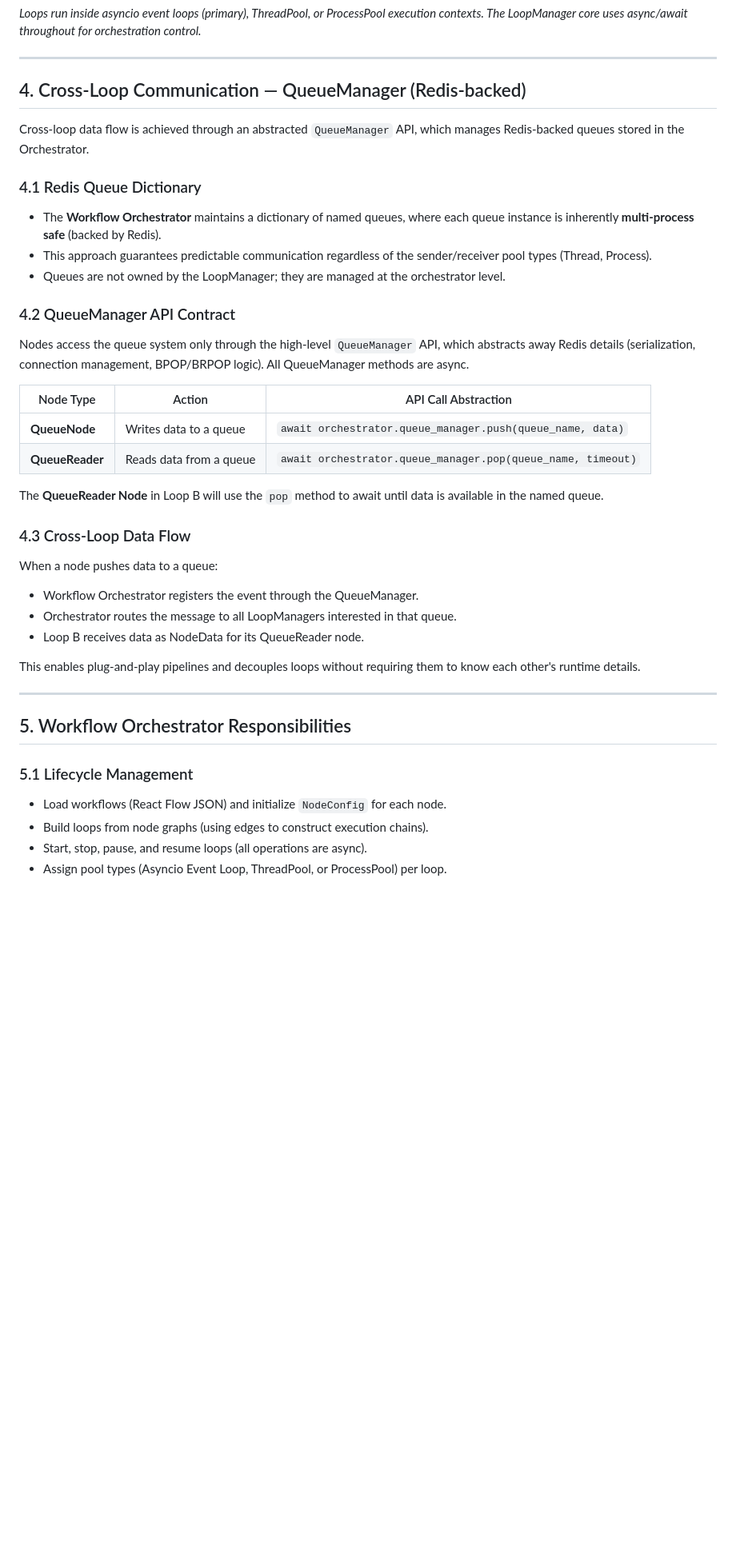
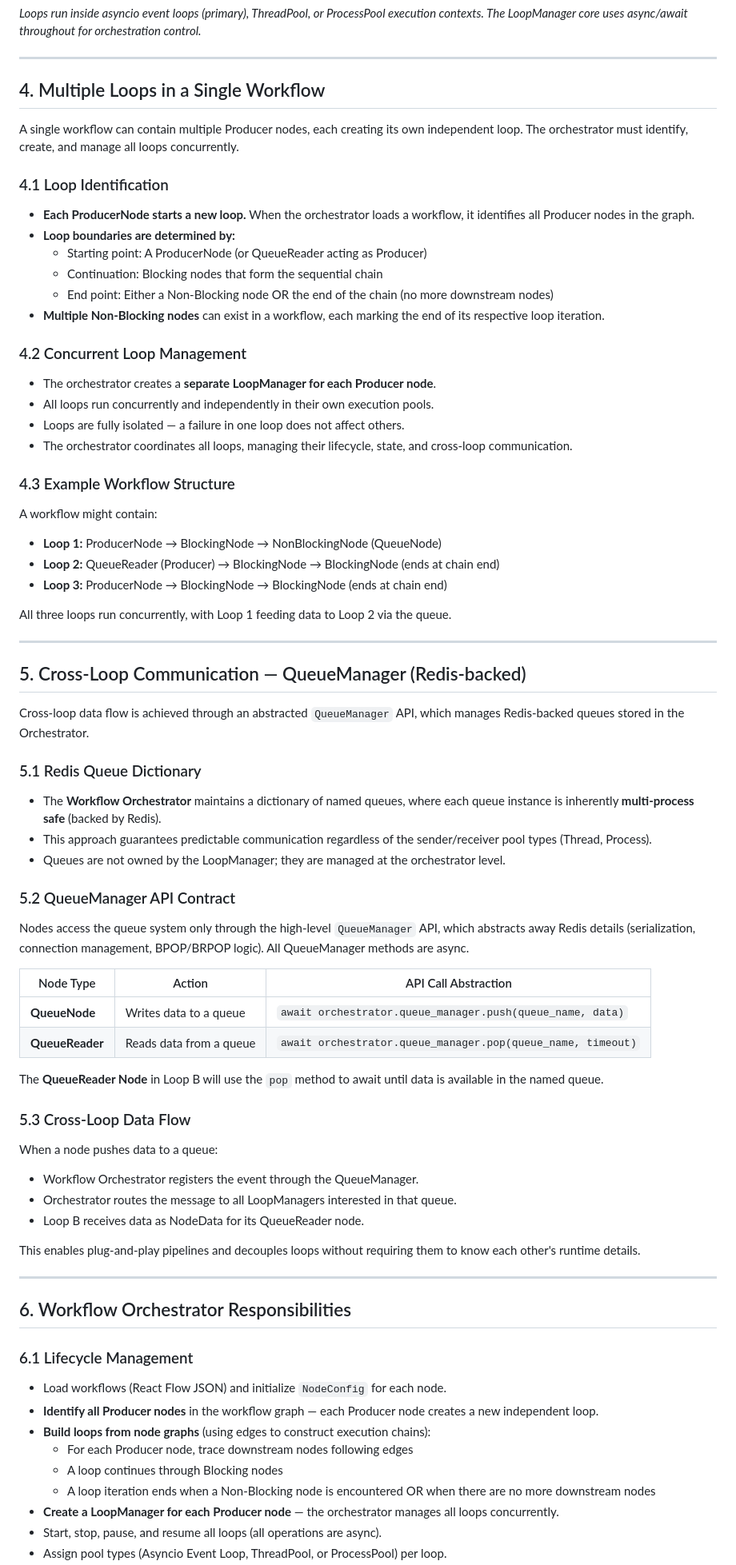
Before and after one commit to Roshan-yadav-evil-genius/Node-Based-Workflow-Orchestartor, a Markdown page: NewDesign/requirements.md, the part around one of its changes. Shown at 80% size. Rendered like a GitHub page; blank space fills up the shorter version.

```diff
--- a/NewDesign/requirements.md
+++ b/NewDesign/requirements.md
@@ -127,17 +137,48 @@ The LoopManager executes the flow sequentially (awaiting each node) until it hit
 
 ---
 
-## 4. Cross-Loop Communication — QueueManager (Redis-backed)
+## 4. Multiple Loops in a Single Workflow
+
+A single workflow can contain multiple Producer nodes, each creating its own independent loop. The orchestrator must identify, create, and manage all loops concurrently.
+
+### 4.1 Loop Identification
+
+* **Each ProducerNode starts a new loop.** When the orchestrator loads a workflow, it identifies all Producer nodes in the graph.
+* **Loop boundaries are determined by:**
+  * Starting point: A ProducerNode (or QueueReader acting as Producer)
+  * Continuation: Blocking nodes that form the sequential chain
+  * End point: Either a Non-Blocking node OR the end of the chain (no more downstream nodes)
+* **Multiple Non-Blocking nodes** can exist in a workflow, each marking the end of its respective loop iteration.
+
+### 4.2 Concurrent Loop Management
+
+* The orchestrator creates a **separate LoopManager for each Producer node**.
+* All loops run concurrently and independently in their own execution pools.
+* Loops are fully isolated — a failure in one loop does not affect others.
+* The orchestrator coordinates all loops, managing their lifecycle, state, and cross-loop communication.
+
+### 4.3 Example Workflow Structure
+
+A workflow might contain:
+* **Loop 1:** ProducerNode → BlockingNode → NonBlockingNode (QueueNode)
+* **Loop 2:** QueueReader (Producer) → BlockingNode → BlockingNode (ends at chain end)
+* **Loop 3:** ProducerNode → BlockingNode → BlockingNode (ends at chain end)
+
+All three loops run concurrently, with Loop 1 feeding data to Loop 2 via the queue.
+
+---
+
+## 5. Cross-Loop Communication — QueueManager (Redis-backed)
 
 Cross-loop data flow is achieved through an abstracted `QueueManager` API, which manages Redis-backed queues stored in the Orchestrator.
 
-### 4.1 Redis Queue Dictionary
+### 5.1 Redis Queue Dictionary
 
 * The **Workflow Orchestrator** maintains a dictionary of named queues, where each queue instance is inherently **multi-process safe** (backed by Redis).
 * This approach guarantees predictable communication regardless of the sender/receiver pool types (Thread, Process).
 * Queues are not owned by the LoopManager; they are managed at the orchestrator level.
 
-### 4.2 QueueManager API Contract
+### 5.2 QueueManager API Contract
 
 Nodes access the queue system only through the high-level `QueueManager` API, which abstracts away Redis details (serialization, connection management, BPOP/BRPOP logic). All QueueManager methods are async.
 
@@ -148,7 +189,7 @@ Nodes access the queue system only through the high-level `QueueManager` API, wh
 
 The **QueueReader Node** in Loop B will use the `pop` method to await until data is available in the named queue.
 
-### 4.3 Cross-Loop Data Flow
+### 5.3 Cross-Loop Data Flow
 
 When a node pushes data to a queue:
 
@@ -160,11 +201,16 @@ This enables plug-and-play pipelines and decouples loops without requiring them
 
 ---
 
-## 5. Workflow Orchestrator Responsibilities
+## 6. Workflow Orchestrator Responsibilities
 
-### 5.1 Lifecycle Management
+### 6.1 Lifecycle Management
 
 * Load workflows (React Flow JSON) and initialize `NodeConfig` for each node.
-* Build loops from node graphs (using edges to construct execution chains).
-* Start, stop, pause, and resume loops (all operations are async).
+* **Identify all Producer nodes** in the workflow graph — each Producer node creates a new independent loop.
+* **Build loops from node graphs** (using edges to construct execution chains):
+  * For each Producer node, trace downstream nodes following edges
+  * A loop continues through Blocking nodes
+  * A loop iteration ends when a Non-Blocking node is encountered OR when there are no more downstream nodes
+* **Create a LoopManager for each Producer node** — the orchestrator manages all loops concurrently.
+* Start, stop, pause, and resume all loops (all operations are async).
 * Assign pool types (Asyncio Event Loop, ThreadPool, or ProcessPool) per loop.
```
Also changed, not shown: other parts of NewDesign/requirements.md (+47 -35 lines).
